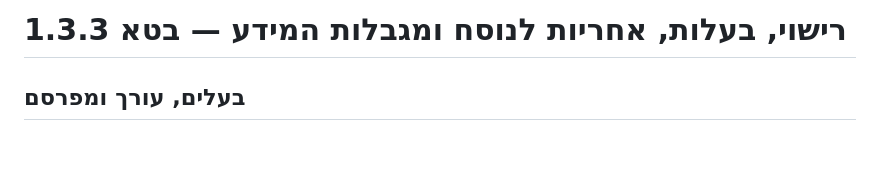
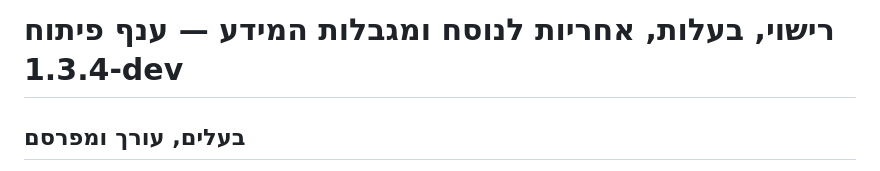
Before and after one commit to Sargon17-Green/consumer-law-reader, a Markdown page: NOTICE_HE.md, the part around one of its changes. GitHub-like rendering; blank space fills up the shorter version.

```diff
--- a/NOTICE_HE.md
+++ b/NOTICE_HE.md
@@ -1,4 +1,4 @@
-# רישוי, בעלות, אחריות לנוסח ומגבלות המידע — בטא 1.3.3
+# רישוי, בעלות, אחריות לנוסח ומגבלות המידע — ענף פיתוח 1.3.4-dev
 
 ## בעלים, עורך ומפרסם
 **סרגון 17 גרין**, כאדם פרטי, הוא בעל הפרויקט, העורך והמפרסם, והוא הנושא באחריות לנכונות נוסח חוק הגנת הצרכן המוצג במהדורה **במועד הבדיקה האחרון המצוין**. אין מדובר בפרסום מטעם הרשות להגנת הצרכן ולסחר הוגן או מטעם כל גוף ממשלתי אחר, ואין לייחס להם את האחריות או את פרסום היישום.
```
Also changed, not shown: other parts of NOTICE_HE.md (+1 -1 lines).
